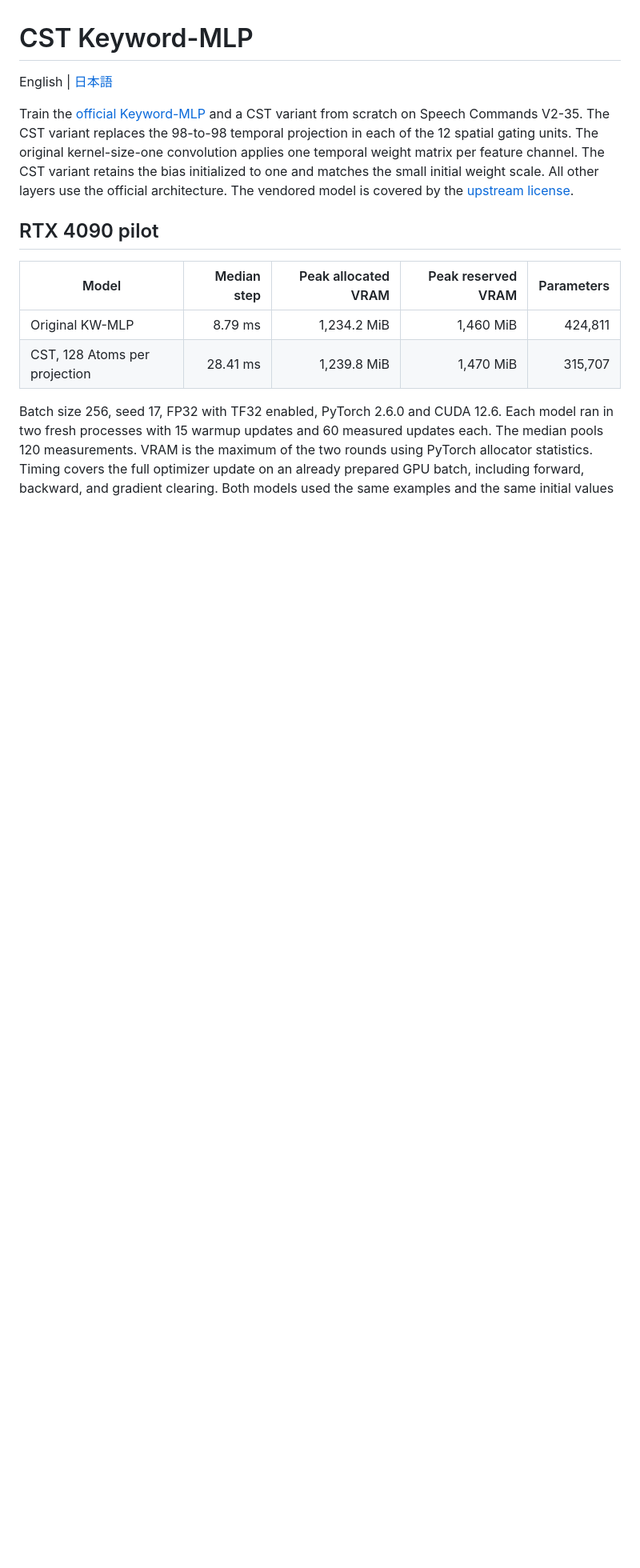
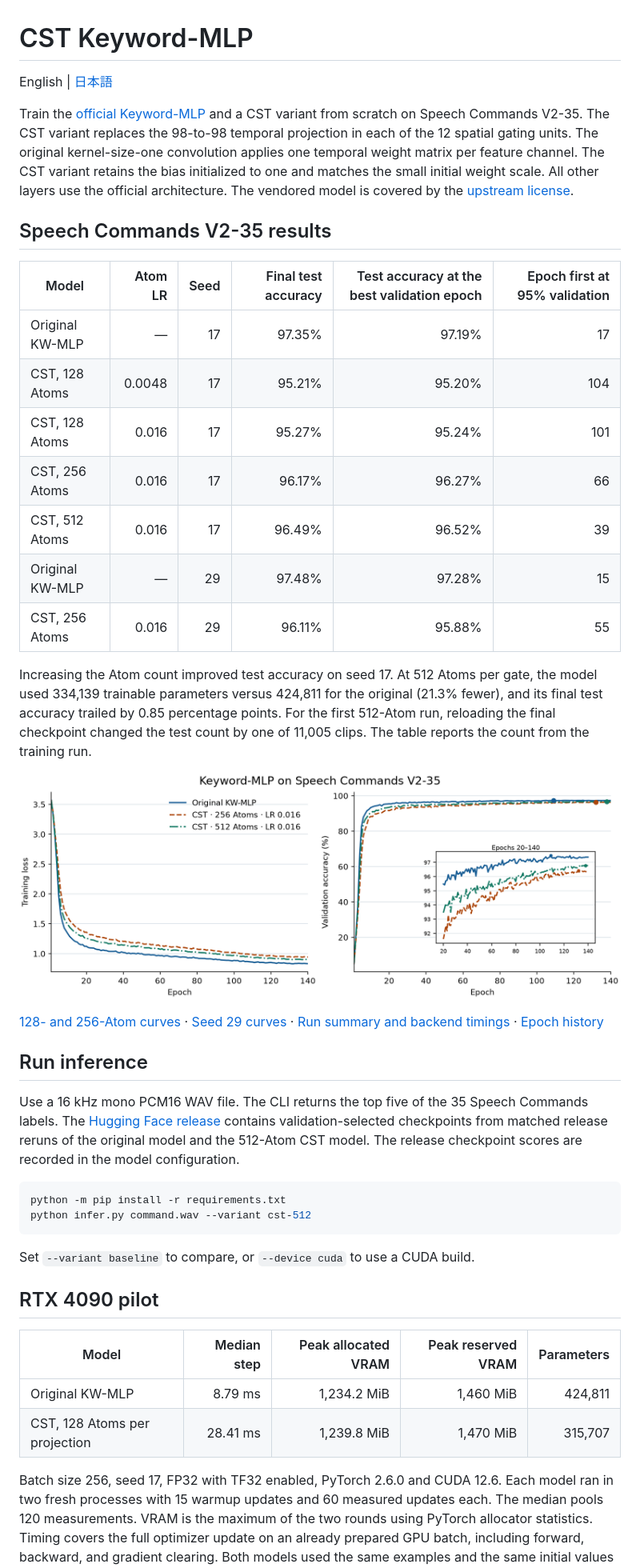
Before and after one commit to takumiecd/cst-keyword-mlp, a Markdown page: README.md, the part around one of its changes. Shown at 80% size. Rendered like a GitHub page; pictures changed too: results/curves-256-512.png (added); blank space fills up the shorter version.

````diff
--- a/README.md
+++ b/README.md
@@ -10,6 +10,43 @@ matrix per feature channel. The CST variant retains the bias initialized to
 one and matches the small initial weight scale. All other layers use the
 official architecture.
 The vendored model is covered by the [upstream license](upstream/LICENSE).
+
+## Speech Commands V2-35 results
+
+| Model | Atom LR | Seed | Final test accuracy | Test accuracy at the best validation epoch | Epoch first at 95% validation |
+| --- | ---: | ---: | ---: | ---: | ---: |
+| Original KW-MLP | — | 17 | 97.35% | 97.19% | 17 |
+| CST, 128 Atoms | 0.0048 | 17 | 95.21% | 95.20% | 104 |
+| CST, 128 Atoms | 0.016 | 17 | 95.27% | 95.24% | 101 |
+| CST, 256 Atoms | 0.016 | 17 | 96.17% | 96.27% | 66 |
+| CST, 512 Atoms | 0.016 | 17 | 96.49% | 96.52% | 39 |
+| Original KW-MLP | — | 29 | 97.48% | 97.28% | 15 |
+| CST, 256 Atoms | 0.016 | 29 | 96.11% | 95.88% | 55 |
+
+Increasing the Atom count improved test accuracy on seed 17. At 512 Atoms per
+gate, the model used 334,139 trainable parameters versus 424,811 for the original
+(21.3% fewer), and its final test accuracy trailed by 0.85 percentage points.
+For the first 512-Atom run, reloading the final checkpoint changed the test
+count by one of 11,005 clips. The table reports the count from the training run.
+
+![Original, 256-Atom and 512-Atom validation curves](results/curves-256-512.png)
+
+[128- and 256-Atom curves](results/curves-128-256.png) · [Seed 29 curves](results/curves-seed29.png) · [Run summary and backend timings](results/summary.json) · [Epoch history](results/history.csv)
+
+## Run inference
+
+Use a 16 kHz mono PCM16 WAV file. The CLI returns the top five of the 35
+Speech Commands labels. The [Hugging Face release](https://huggingface.co/takumiecd/cst-keyword-mlp)
+contains validation-selected checkpoints from matched release reruns of the
+original model and the 512-Atom CST model. The release checkpoint scores are
+recorded in the model configuration.
+
+```bash
+python -m pip install -r requirements.txt
+python infer.py command.wav --variant cst-512
+```
+
+Set `--variant baseline` to compare, or `--device cuda` to use a CUDA build.
 
 ## RTX 4090 pilot
 
````
Also changed, not shown: other parts of README.md (+4 -0 lines), README.ja.md (+39 -0 lines), results/curves-128-256.png (added), results/curves-seed29.png (added), 6 other files.
